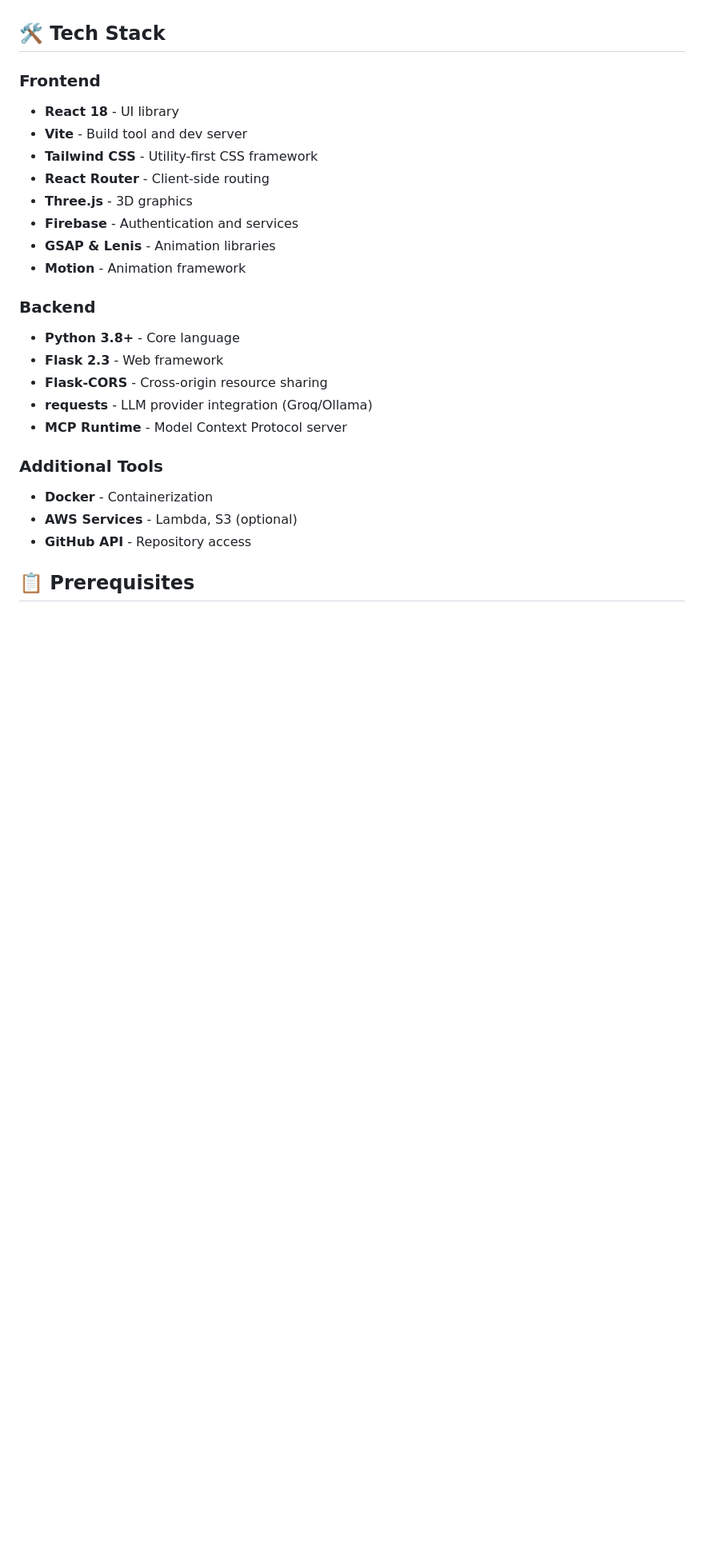
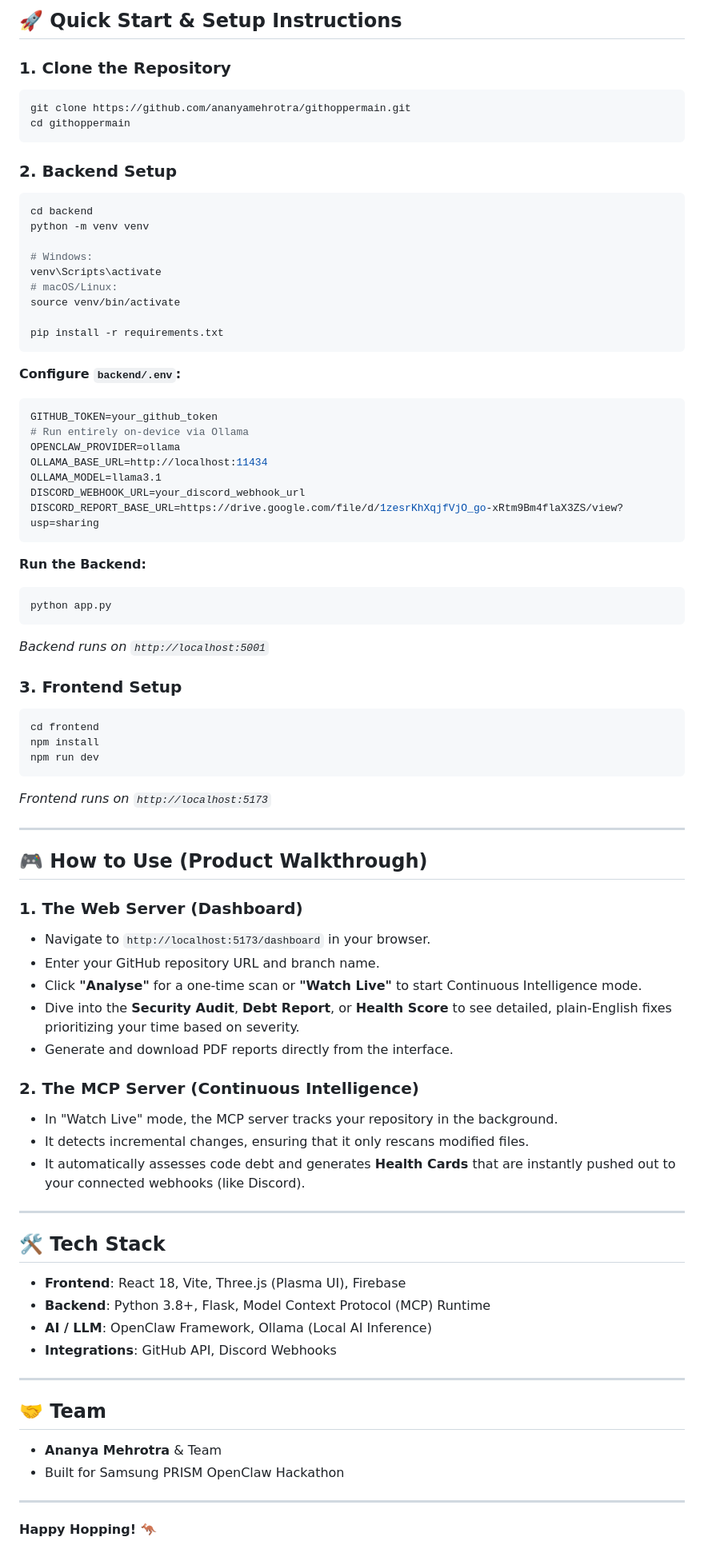
Before and after one commit to ananyamehrotra/GitHopper_Samsung, a Markdown page: README.md, the part around one of its changes. Shown at 80% size. GitHub-like rendering; blank space fills up the shorter version.

````diff
--- a/README.md
+++ b/README.md
@@ -21,27 +58,80 @@ GitHopper is a comprehensive full-stack application that provides deep analysis,
+## 🚀 Quick Start & Setup Instructions
+
+### 1. Clone the Repository
+```bash
+git clone https://github.com/ananyamehrotra/githoppermain.git
+cd githoppermain
+```
+
+### 2. Backend Setup
+```bash
+cd backend
+python -m venv venv
+
+# Windows:
+venv\Scripts\activate
+# macOS/Linux:
+source venv/bin/activate
+
+pip install -r requirements.txt
+```
+
+**Configure `backend/.env`:**
+```env
+GITHUB_TOKEN=your_github_token
+# Run entirely on-device via Ollama
+OPENCLAW_PROVIDER=ollama
+OLLAMA_BASE_URL=http://localhost:11434
+OLLAMA_MODEL=llama3.1
+DISCORD_WEBHOOK_URL=your_discord_webhook_url
+DISCORD_REPORT_BASE_URL=https://drive.google.com/file/d/1zesrKhXqjfVjO_go-xRtm9Bm4flaX3ZS/view?usp=sharing
+```
+
+**Run the Backend:**
+```bash
+python app.py
+```
+*Backend runs on `http://localhost:5001`*
+
+### 3. Frontend Setup
+```bash
+cd frontend
+npm install
+npm run dev
+```
+*Frontend runs on `http://localhost:5173`*
+
+---
+
+## 🎮 How to Use (Product Walkthrough)
+
+### 1. The Web Server (Dashboard)
+- Navigate to `http://localhost:5173/dashboard` in your browser.
+- Enter your GitHub repository URL and branch name.
+- Click **"Analyse"** for a one-time scan or **"Watch Live"** to start Continuous Intelligence mode.
+- Dive into the **Security Audit**, **Debt Report**, or **Health Score** to see detailed, plain-English fixes prioritizing your time based on severity.
+- Generate and download PDF reports directly from the interface.
+
+### 2. The MCP Server (Continuous Intelligence)
+- In "Watch Live" mode, the MCP server tracks your repository in the background.
+- It detects incremental changes, ensuring that it only rescans modified files.
+- It automatically assesses code debt and generates **Health Cards** that are instantly pushed out to your connected webhooks (like Discord).
+
+---
 
 ## 🛠️ Tech Stack
 
-### Frontend
-- **React 18** - UI library
-- **Vite** - Build tool and dev server
-- **Tailwind CSS** - Utility-first CSS framework
-- **React Router** - Client-side routing
-- **Three.js** - 3D graphics
-- **Firebase** - Authentication and services
-- **GSAP & Lenis** - Animation libraries
-- **Motion** - Animation framework
+- **Frontend**: React 18, Vite, Three.js (Plasma UI), Firebase
+- **Backend**: Python 3.8+, Flask, Model Context Protocol (MCP) Runtime
+- **AI / LLM**: OpenClaw Framework, Ollama (Local AI Inference)
+- **Integrations**: GitHub API, Discord Webhooks
 
-### Backend
-- **Python 3.8+** - Core language
-- **Flask 2.3** - Web framework
-- **Flask-CORS** - Cross-origin resource sharing
-- **requests** - LLM provider integration (Groq/Ollama)
-- **MCP Runtime** - Model Context Protocol server
+---
 
-### Additional Tools
-- **Docker** - Containerization
-- **AWS Services** - Lambda, S3 (optional)
-- **GitHub API** - Repository access
+## 🤝 Team
+- **Ananya Mehrotra** & Team
+- Built for Samsung PRISM OpenClaw Hackathon
 
-## 📋 Prerequisites
+---
+**Happy Hopping! 🦘**
 
````
Also changed, not shown: other parts of README.md (+47 -131 lines).
